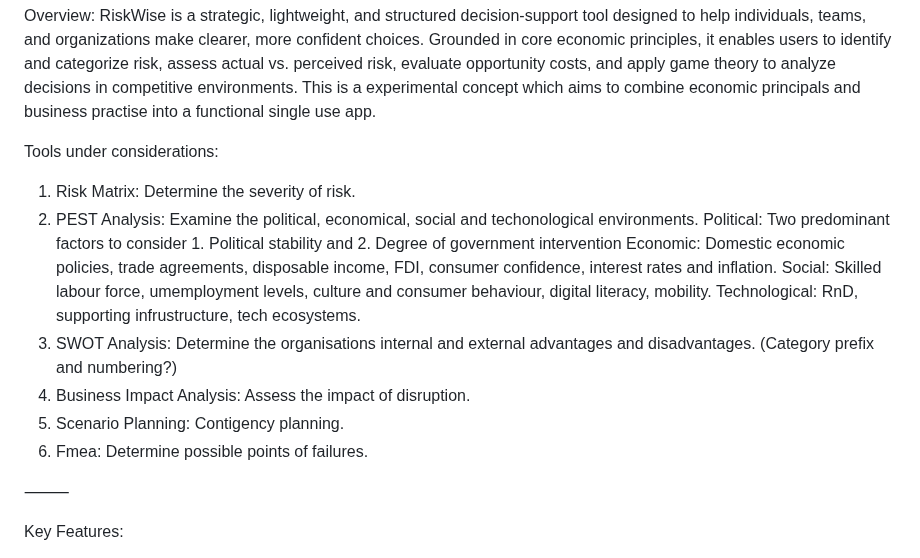
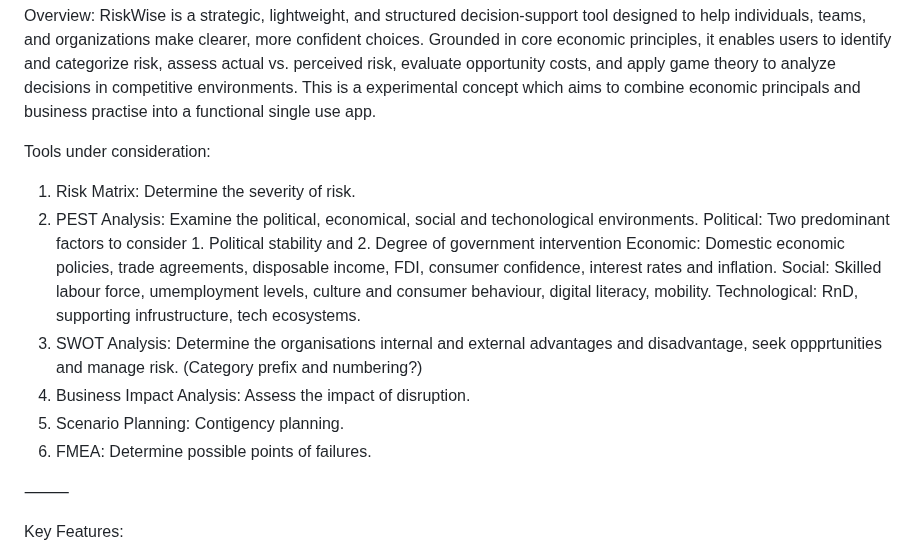
Before and after one commit to tkdevops-commit/riskwise, a Markdown page: README.md, the part around the change. Drawn GitHub-style.

```diff
--- a/README.md
+++ b/README.md
@@ -3,7 +3,7 @@
 Overview:
 RiskWise is a strategic, lightweight, and structured decision-support tool designed to help individuals, teams, and organizations make clearer, more confident choices. Grounded in core economic principles, it enables users to identify and categorize risk, assess actual vs. perceived risk, evaluate opportunity costs, and apply game theory to analyze decisions in competitive environments. This is a experimental concept which aims to combine economic principals and business practise into a functional single use app.
 
-Tools under considerations:
+Tools under consideration:
 
 1. Risk Matrix: Determine the severity of risk.
 2. PEST Analysis: Examine the political, economical, social and techonological environments.
@@ -11,10 +11,10 @@ Political: Two predominant factors to consider 1. Political stability and 2. Deg
 Economic: Domestic economic policies, trade agreements, disposable income, FDI, consumer confidence, interest rates and inflation.
 Social: Skilled labour force, umemployment levels, culture and consumer behaviour, digital literacy, mobility.
 Technological: RnD, supporting infrustructure, tech ecosystems.
-3. SWOT Analysis: Determine the organisations internal and external advantages and disadvantages. (Category prefix and numbering?)
+3. SWOT Analysis: Determine the organisations internal and external advantages and disadvantage, seek oppprtunities and manage risk. (Category prefix and numbering?)
 4. Business Impact Analysis: Assess the impact of disruption.
 5. Scenario Planning: Contigency planning.
-6. Fmea: Determine possible points of failures.
+6. FMEA: Determine possible points of failures.
 
 
 
```
